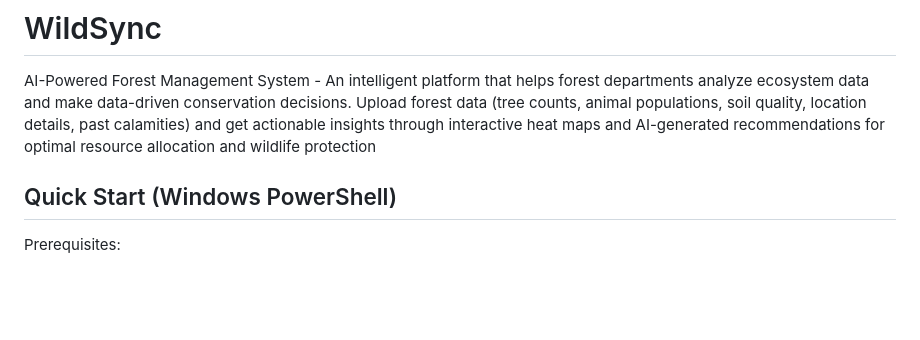
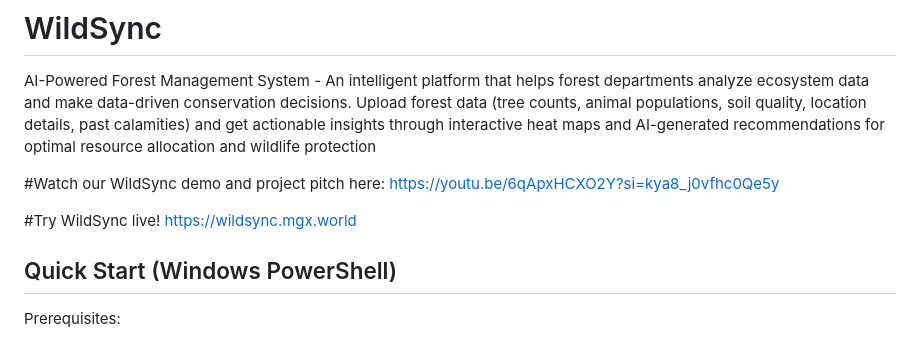
Before and after one commit to 2k6ayush/WildSync, a Markdown page: README.md, the part around the change. Rendered like a GitHub page; blank space fills up the shorter version.

```diff
--- a/README.md
+++ b/README.md
@@ -1,5 +1,11 @@
 # WildSync
 AI-Powered Forest Management System - An intelligent platform that helps forest departments analyze ecosystem data and make data-driven conservation decisions. Upload forest data (tree counts, animal populations, soil quality, location details, past calamities) and get actionable insights through interactive heat maps and AI-generated recommendations for optimal resource allocation and wildlife protection
+
+#Watch our WildSync demo and project pitch here:
+https://youtu.be/6qApxHCXO2Y?si=kya8_j0vfhc0Qe5y
+
+#Try WildSync live!
+https://wildsync.mgx.world
 
 ## Quick Start (Windows PowerShell)
 
```
